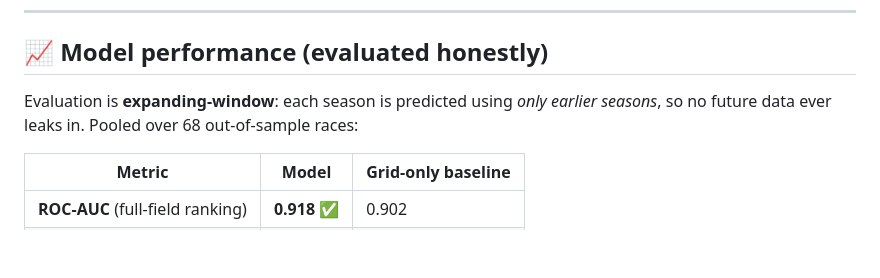
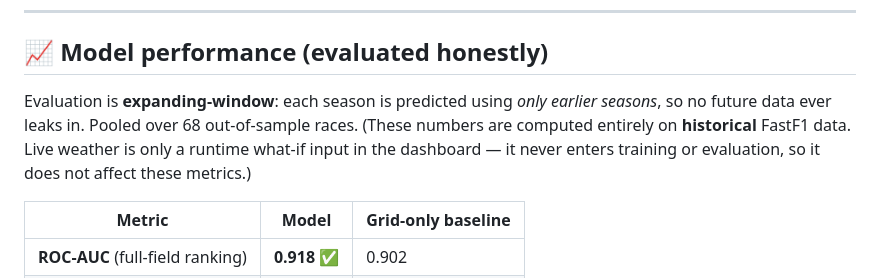
Before and after one commit to Shamratha/F1-race-predictor, a Markdown page: README.md, the part around the change. GitHub-like rendering; blank space fills up the shorter version.

Commit message:
README: note eval is on historical data; email-verify + Render env for live weather

```diff
--- a/README.md
+++ b/README.md
@@ -66,7 +66,10 @@ conditions and watch the prediction react:
 ## 📈 Model performance (evaluated honestly)
 
 Evaluation is **expanding-window**: each season is predicted using *only earlier
-seasons*, so no future data ever leaks in. Pooled over 68 out-of-sample races:
+seasons*, so no future data ever leaks in. Pooled over 68 out-of-sample races.
+(These numbers are computed entirely on **historical** FastF1 data. Live weather is
+only a runtime what-if input in the dashboard — it never enters training or
+evaluation, so it does not affect these metrics.)
 
 | Metric | Model | Grid-only baseline |
 |---|---|---|
```
